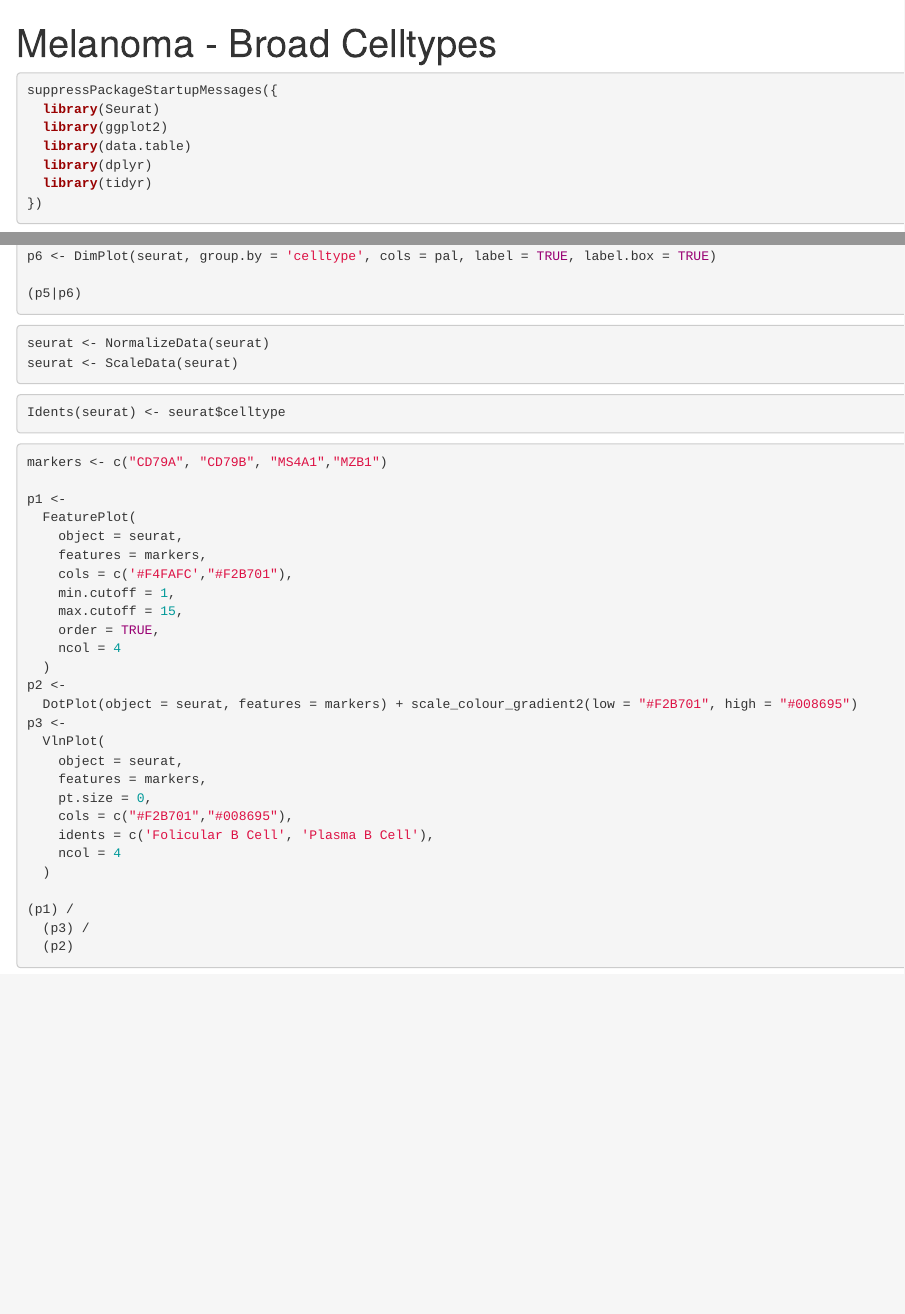
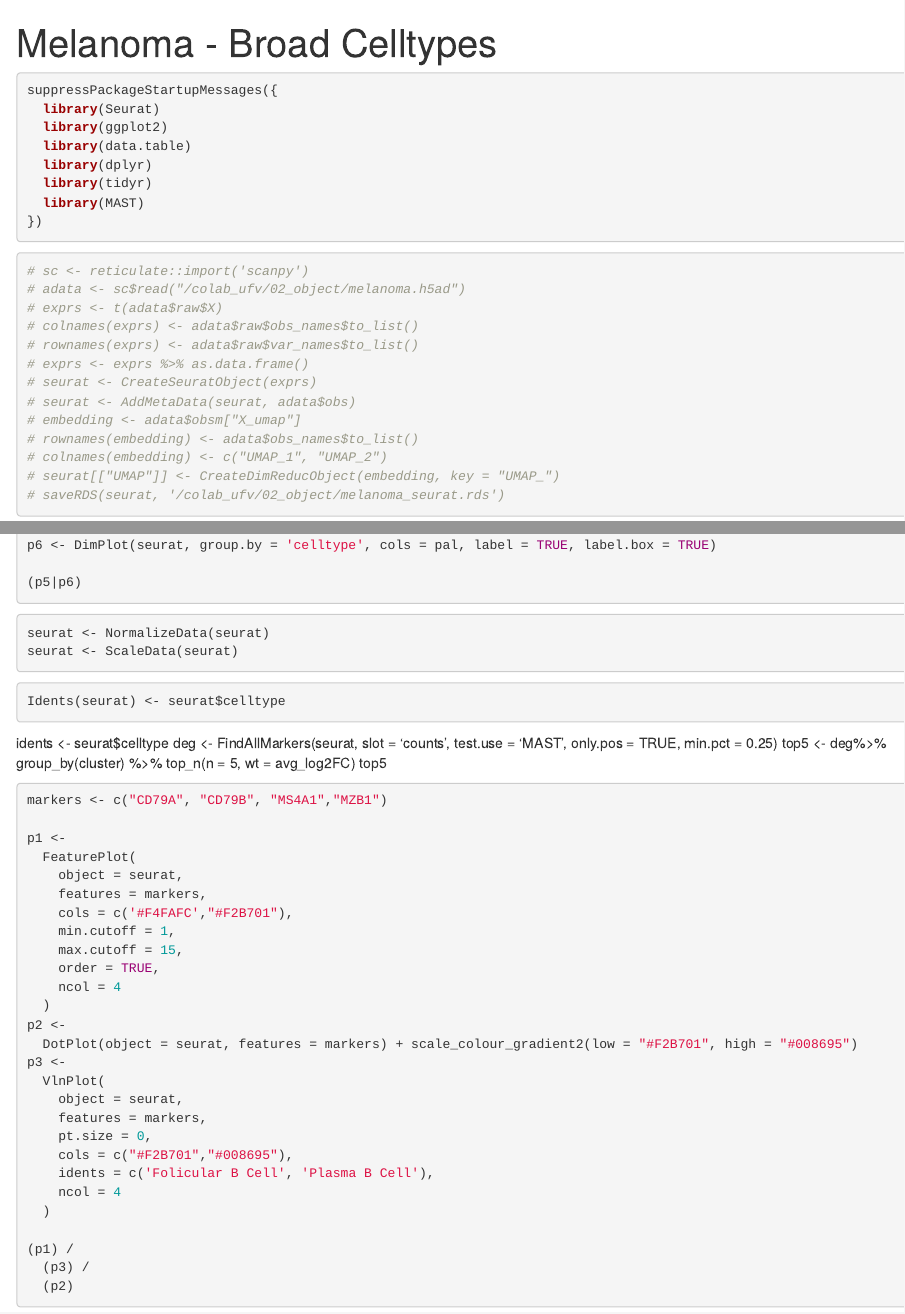
Before and after one commit to bioinformatics-inca/srpk_single-cell, an R Markdown document (ufv_mel.Rmd): the page in a window 1100 px wide, from its top, and a second part further down, joined at a grey line. Rendered offline with R 4.5, knitr and Pandoc, with nearby package versions; the code chunks are not run, so their results and figures are left out.

Commit message:
Update ufv_mel.Rmd

````diff
--- a/ufv_mel.Rmd
+++ b/ufv_mel.Rmd
@@ -11,6 +11,7 @@ suppressPackageStartupMessages({
   library(data.table)
   library(dplyr)
   library(tidyr)
+  library(MAST)
 })
 ```
 
@@ -80,6 +81,12 @@ seurat <- ScaleData(seurat)
 ```{r}
 Idents(seurat) <- seurat$celltype
 ```
+
+idents <- seurat$celltype
+deg <- FindAllMarkers(seurat, slot = 'counts', test.use = 'MAST', only.pos = TRUE, min.pct = 0.25)
+top5 <- deg%>% group_by(cluster) %>% top_n(n = 5, wt = avg_log2FC)
+top5
+
 
 ```{r fig.height=10, fig.width=14}
 markers <- c("CD79A", "CD79B", "MS4A1","MZB1")
````
